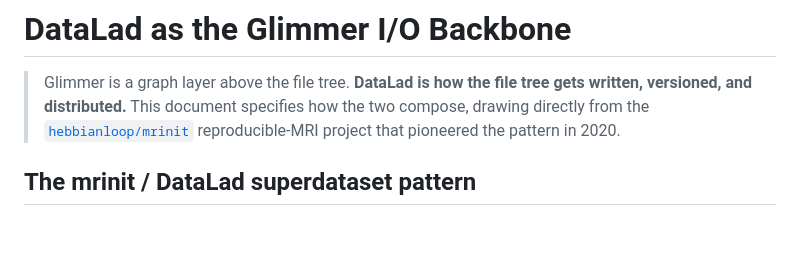
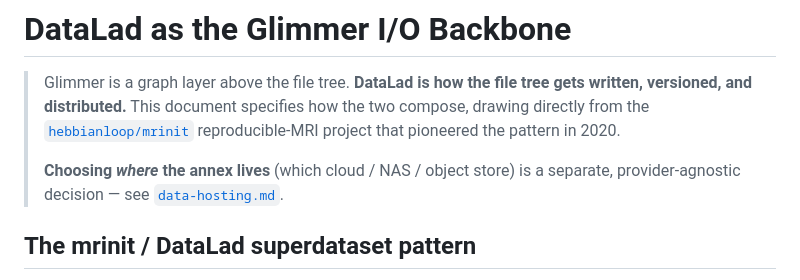
Before and after one commit to hebbianloop/glimmer, a Markdown page: docs/datalad-pattern.md, the part around the change. Drawn GitHub-style; blank space fills up the shorter version.

Commit message:
docs: add provider-agnostic data-hosting recipe

```diff
--- a/docs/datalad-pattern.md
+++ b/docs/datalad-pattern.md
@@ -1,6 +1,8 @@
 # DataLad as the Glimmer I/O Backbone
 
 > Glimmer is a graph layer above the file tree. **DataLad is how the file tree gets written, versioned, and distributed.** This document specifies how the two compose, drawing directly from the [`hebbianloop/mrinit`](https://github.com/hebbianloop/mrinit) reproducible-MRI project that pioneered the pattern in 2020.
+>
+> **Choosing *where* the annex lives** (which cloud / NAS / object store) is a separate, provider-agnostic decision — see [`data-hosting.md`](data-hosting.md).
 
 ## The mrinit / DataLad superdataset pattern
 
```
Also changed, not shown: docs/data-hosting.md (added, +108 -0 lines).
